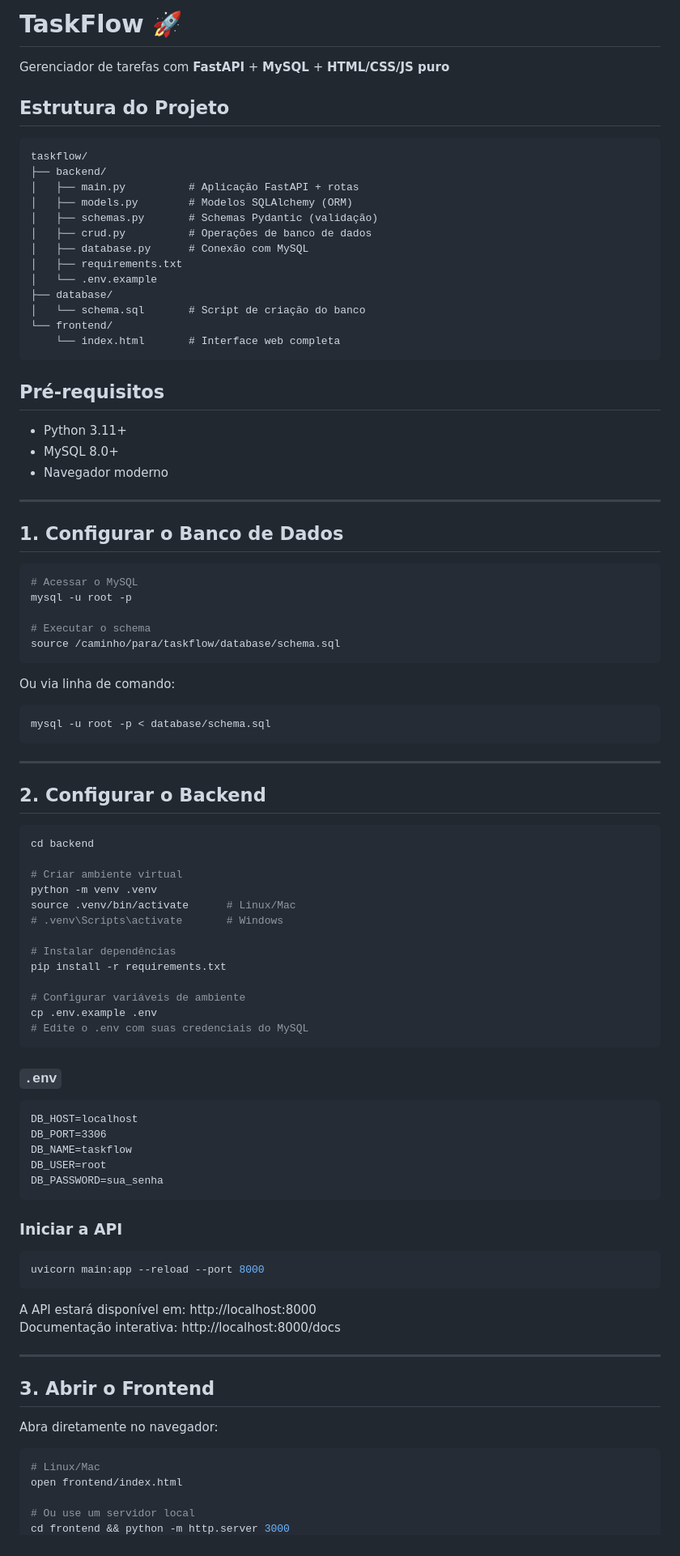
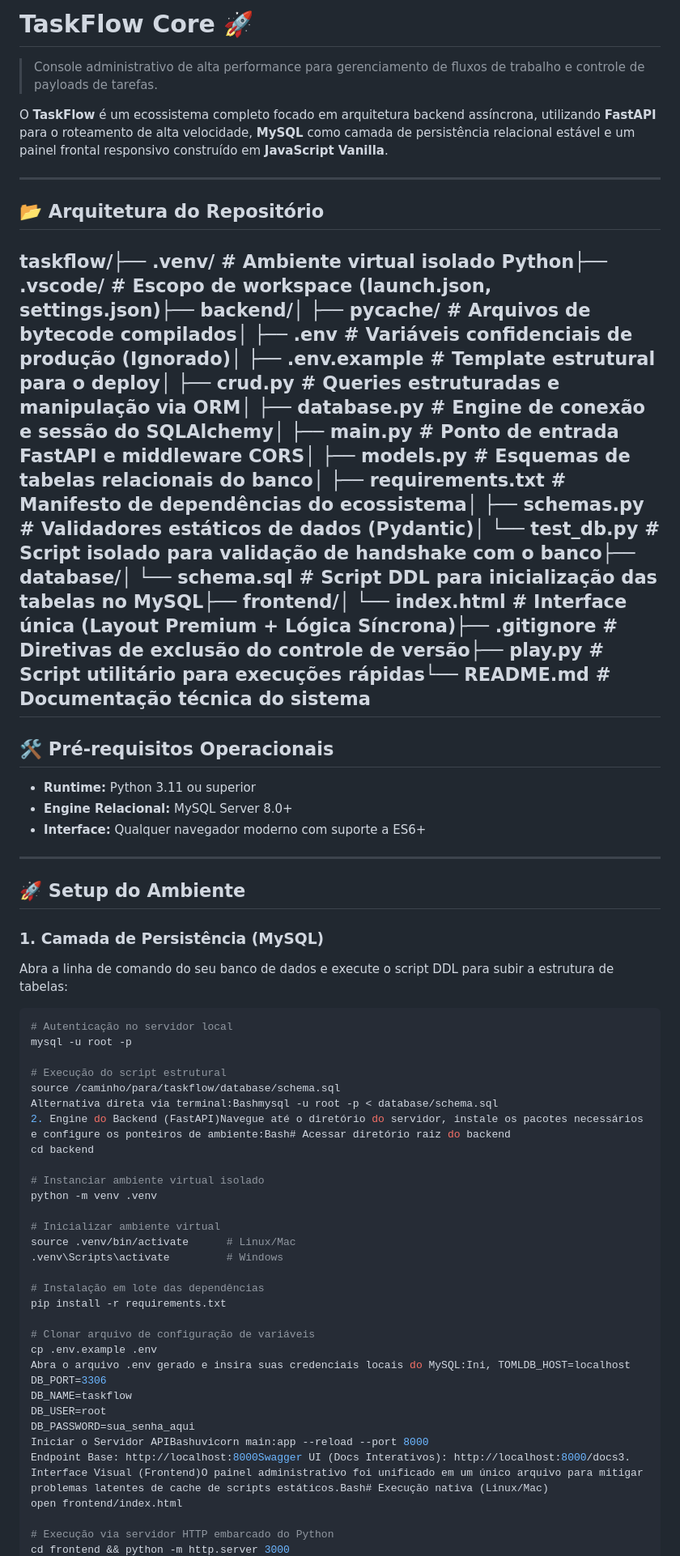
Before and after one commit to felipe2008pg1/Task-flow, a Markdown page: README.md, the part around one of its changes. Shown at 81% size. GitHub-like rendering.

````diff
--- a/README.md
+++ b/README.md
@@ -1,92 +1,58 @@
-# TaskFlow 🚀
-Gerenciador de tarefas com **FastAPI** + **MySQL** + **HTML/CSS/JS puro**
+# TaskFlow Core 🚀
+> Console administrativo de alta performance para gerenciamento de fluxos de trabalho e controle de payloads de tarefas.
 
-## Estrutura do Projeto
-
-```
-taskflow/
-├── backend/
-│   ├── main.py          # Aplicação FastAPI + rotas
-│   ├── models.py        # Modelos SQLAlchemy (ORM)
-│   ├── schemas.py       # Schemas Pydantic (validação)
-│   ├── crud.py          # Operações de banco de dados
-│   ├── database.py      # Conexão com MySQL
-│   ├── requirements.txt
-│   └── .env.example
-├── database/
-│   └── schema.sql       # Script de criação do banco
-└── frontend/
-    └── index.html       # Interface web completa
-```
-
-## Pré-requisitos
-
-- Python 3.11+
-- MySQL 8.0+
-- Navegador moderno
+O **TaskFlow** é um ecossistema completo focado em arquitetura backend assíncrona, utilizando **FastAPI** para o roteamento de alta velocidade, **MySQL** como camada de persistência relacional estável e um painel frontal responsivo construído em **JavaScript Vanilla**.
 
 ---
 
-## 1. Configurar o Banco de Dados
+## 📂 Arquitetura do Repositório
 
-```bash
-# Acessar o MySQL
-mysql -u root -p
+taskflow/├── .venv/               # Ambiente virtual isolado Python├── .vscode/             # Escopo de workspace (launch.json, settings.json)├── backend/│   ├── pycache/     # Arquivos de bytecode compilados│   ├── .env             # Variáveis confidenciais de produção (Ignorado)│   ├── .env.example     # Template estrutural para o deploy│   ├── crud.py          # Queries estruturadas e manipulação via ORM│   ├── database.py      # Engine de conexão e sessão do SQLAlchemy│   ├── main.py          # Ponto de entrada FastAPI e middleware CORS│   ├── models.py        # Esquemas de tabelas relacionais do banco│   ├── requirements.txt # Manifesto de dependências do ecossistema│   ├── schemas.py       # Validadores estáticos de dados (Pydantic)│   └── test_db.py       # Script isolado para validação de handshake com o banco├── database/│   └── schema.sql       # Script DDL para inicialização das tabelas no MySQL├── frontend/│   └── index.html       # Interface única (Layout Premium + Lógica Síncrona)├── .gitignore           # Diretivas de exclusão do controle de versão├── play.py              # Script utilitário para execuções rápidas└── README.md            # Documentação técnica do sistema
+---
 
-# Executar o schema
-source /caminho/para/taskflow/database/schema.sql
-```
+## 🛠️ Pré-requisitos Operacionais
 
-Ou via linha de comando:
-```bash
-mysql -u root -p < database/schema.sql
-```
+* **Runtime:** Python 3.11 ou superior
+* **Engine Relacional:** MySQL Server 8.0+
+* **Interface:** Qualquer navegador moderno com suporte a ES6+
 
 ---
 
-## 2. Configurar o Backend
+## 🚀 Setup do Ambiente
+
+### 1. Camada de Persistência (MySQL)
+Abra a linha de comando do seu banco de dados e execute o script DDL para subir a estrutura de tabelas:
 
 ```bash
+# Autenticação no servidor local
+mysql -u root -p
+
+# Execução do script estrutural
+source /caminho/para/taskflow/database/schema.sql
+Alternativa direta via terminal:Bashmysql -u root -p < database/schema.sql
+2. Engine do Backend (FastAPI)Navegue até o diretório do servidor, instale os pacotes necessários e configure os ponteiros de ambiente:Bash# Acessar diretório raiz do backend
 cd backend
 
-# Criar ambiente virtual
+# Instanciar ambiente virtual isolado
 python -m venv .venv
+
+# Inicializar ambiente virtual
 source .venv/bin/activate      # Linux/Mac
-# .venv\Scripts\activate       # Windows
+.venv\Scripts\activate         # Windows
 
-# Instalar dependências
+# Instalação em lote das dependências
 pip install -r requirements.txt
 
-# Configurar variáveis de ambiente
+# Clonar arquivo de configuração de variáveis
 cp .env.example .env
-# Edite o .env com suas credenciais do MySQL
-```
-
-### `.env`
-```
-DB_HOST=localhost
+Abra o arquivo .env gerado e insira suas credenciais locais do MySQL:Ini, TOMLDB_HOST=localhost
 DB_PORT=3306
 DB_NAME=taskflow
 DB_USER=root
-DB_PASSWORD=sua_senha
-```
-
-### Iniciar a API
-```bash
-uvicorn main:app --reload --port 8000
-```
-
-A API estará disponível em: http://localhost:8000
-Documentação interativa: http://localhost:8000/docs
-
----
-
-## 3. Abrir o Frontend
-
-Abra diretamente no navegador:
-```bash
-# Linux/Mac
+DB_PASSWORD=sua_senha_aqui
+Iniciar o Servidor APIBashuvicorn main:app --reload --port 8000
+Endpoint Base: http://localhost:8000Swagger UI (Docs Interativos): http://localhost:8000/docs3. Interface Visual (Frontend)O painel administrativo foi unificado em um único arquivo para mitigar problemas latentes de cache de scripts estáticos.Bash# Execução nativa (Linux/Mac)
 open frontend/index.html
 
-# Ou use um servidor local
+# Execução via servidor HTTP embarcado do Python
 cd frontend && python -m http.server 3000
````
Also changed, not shown: other parts of README.md (+5 -49 lines).
